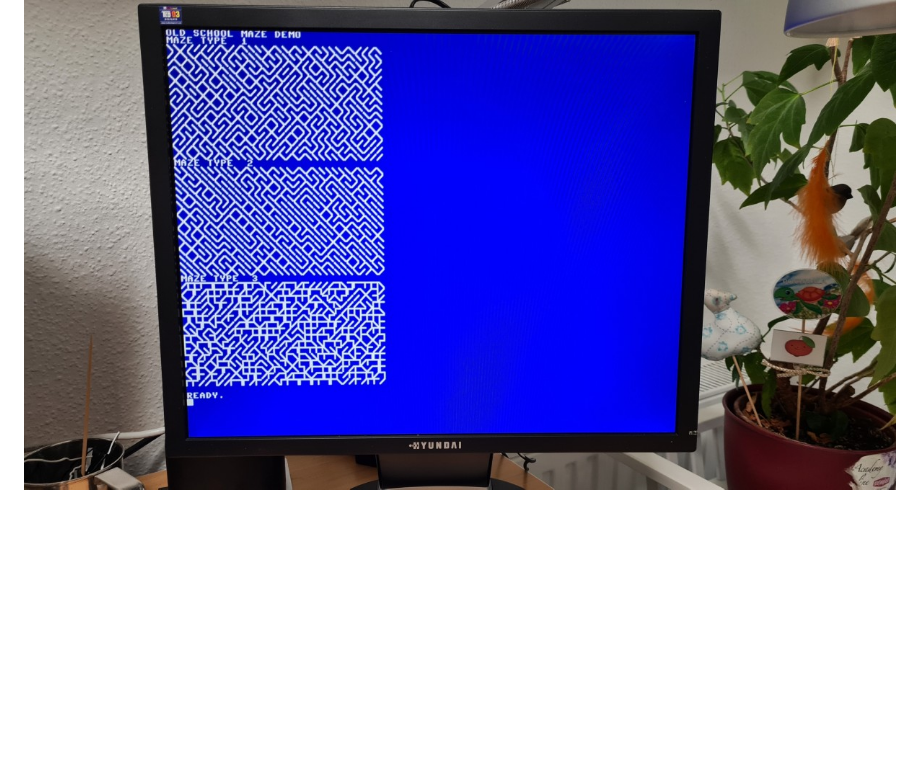
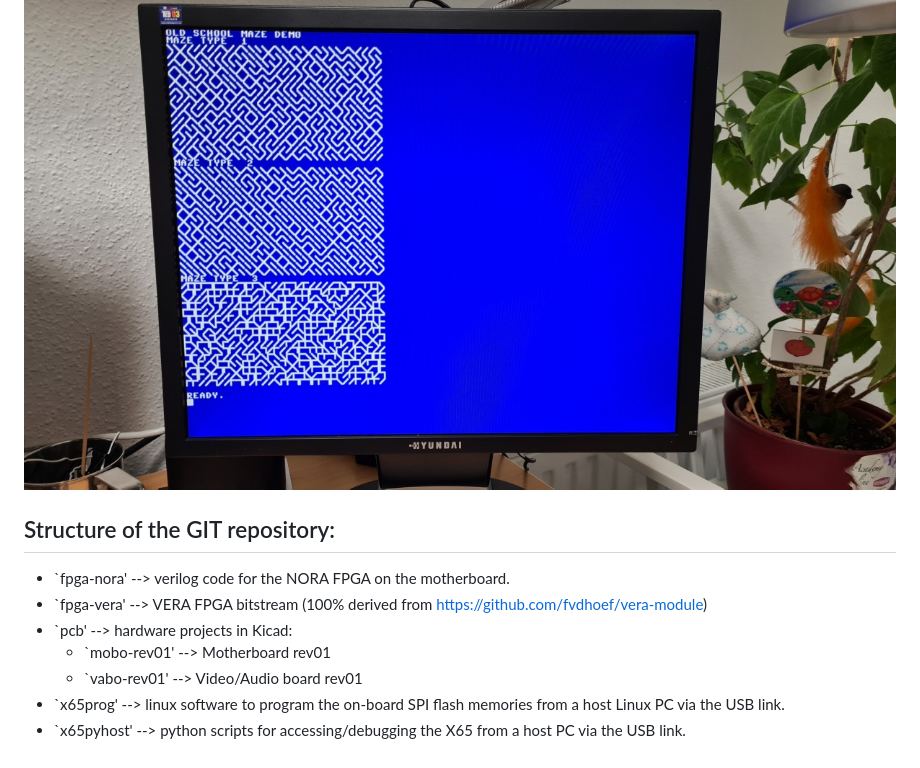
Before and after one commit to jsyk/x65, a Markdown page: README.md, the part around the change. GitHub-like rendering; blank space fills up the shorter version.

Commit message:
Readme: describe structure

```diff
--- a/README.md
+++ b/README.md
@@ -76,3 +76,15 @@ Running X16 ROM and BASIC program:
 ![MAZE BASIC Program typed in](Photos/20230514_201322-mazeprog.jpg)
 
 ![MAZE BASIC Program run](Photos/20230514_201336-mazerun.jpg)
+
+
+Structure of the GIT repository:
+---------------------------------
+
+* `fpga-nora' --> verilog code for the NORA FPGA on the motherboard.
+* `fpga-vera' --> VERA FPGA bitstream (100% derived from https://github.com/fvdhoef/vera-module)
+* `pcb' --> hardware projects in Kicad:
+  - `mobo-rev01' --> Motherboard rev01
+  - `vabo-rev01' --> Video/Audio board rev01
+* `x65prog' --> linux software to program the on-board SPI flash memories from a host Linux PC via the USB link.
+* `x65pyhost' --> python scripts for accessing/debugging the X65 from a host PC via the USB link.
```
